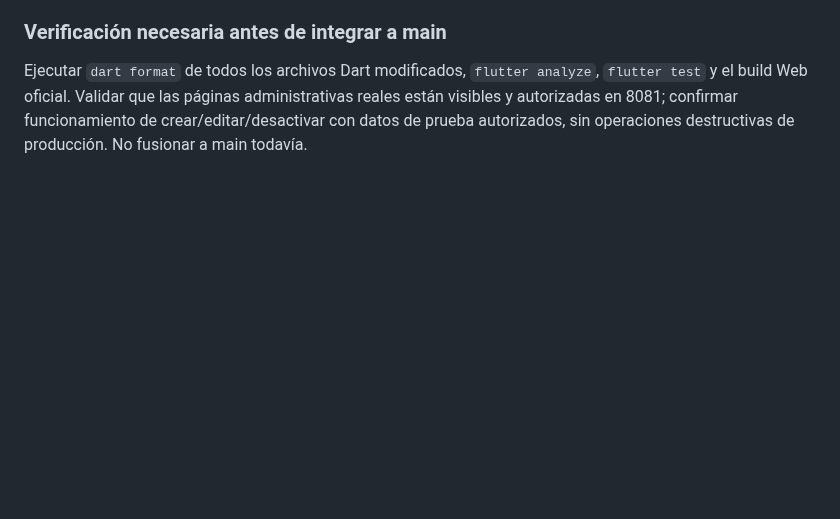
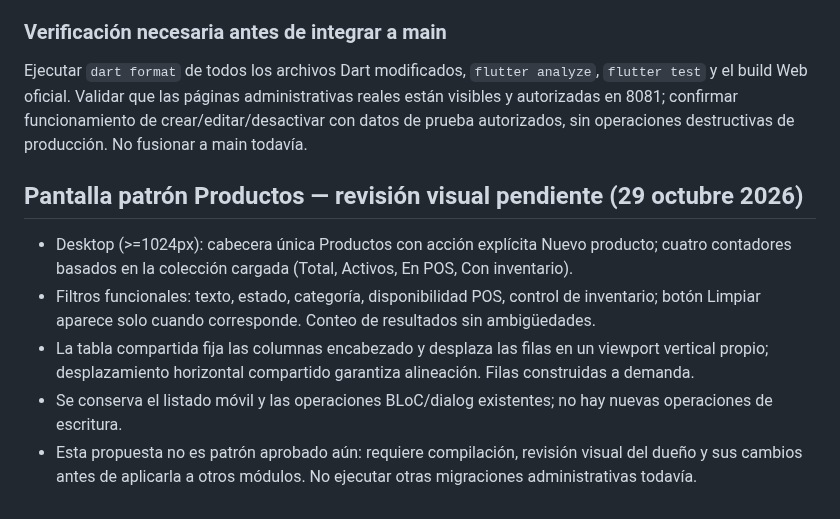
Before and after one commit to reySanchezDev/SmootControl, a Markdown page: Documentation/BACKOFFICE_V2_DESIGN_FOUNDATION.md, the part around the change. Drawn GitHub-style; blank space fills up the shorter version.

Commit message:
docs(products): record web-first product screen and approval boundary

```diff
--- a/Documentation/BACKOFFICE_V2_DESIGN_FOUNDATION.md
+++ b/Documentation/BACKOFFICE_V2_DESIGN_FOUNDATION.md
@@ -47,3 +47,10 @@ Identidad: Executive Ivory. Navegación: sidebar contraíble con control central
 
 ### Verificación necesaria antes de integrar a main
 Ejecutar `dart format` de todos los archivos Dart modificados, `flutter analyze`, `flutter test` y el build Web oficial. Validar que las páginas administrativas reales están visibles y autorizadas en 8081; confirmar funcionamiento de crear/editar/desactivar con datos de prueba autorizados, sin operaciones destructivas de producción. No fusionar a main todavía.
+
+## Pantalla patrón Productos — revisión visual pendiente (29 octubre 2026)
+- Desktop (>=1024px): cabecera única Productos con acción explícita Nuevo producto; cuatro contadores basados en la colección cargada (Total, Activos, En POS, Con inventario).
+- Filtros funcionales: texto, estado, categoría, disponibilidad POS, control de inventario; botón Limpiar aparece solo cuando corresponde. Conteo de resultados sin ambigüedades.
+- La tabla compartida fija las columnas encabezado y desplaza las filas en un viewport vertical propio; desplazamiento horizontal compartido garantiza alineación. Filas construidas a demanda.
+- Se conserva el listado móvil y las operaciones BLoC/dialog existentes; no hay nuevas operaciones de escritura.
+- Esta propuesta no es patrón aprobado aún: requiere compilación, revisión visual del dueño y sus cambios antes de aplicarla a otros módulos. No ejecutar otras migraciones administrativas todavía.
```
